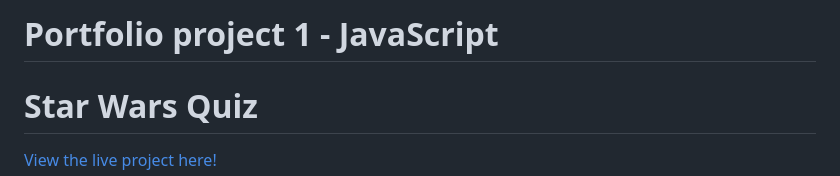
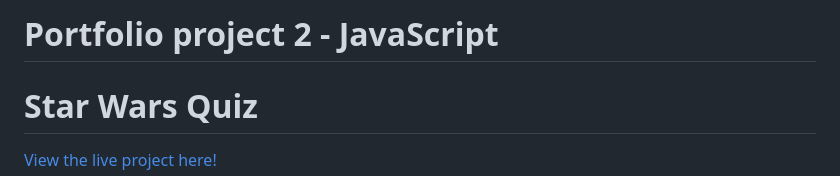
Before and after one commit to ankasendo/Star-Wars, a Markdown page: README.md, the part around the change. Rendered like a GitHub page.

Commit message:
fix typo

```diff
--- a/README.md
+++ b/README.md
@@ -1,4 +1,4 @@
-# Portfolio project 1 - JavaScript
+# Portfolio project 2 - JavaScript
 
 # Star Wars Quiz
 
```
